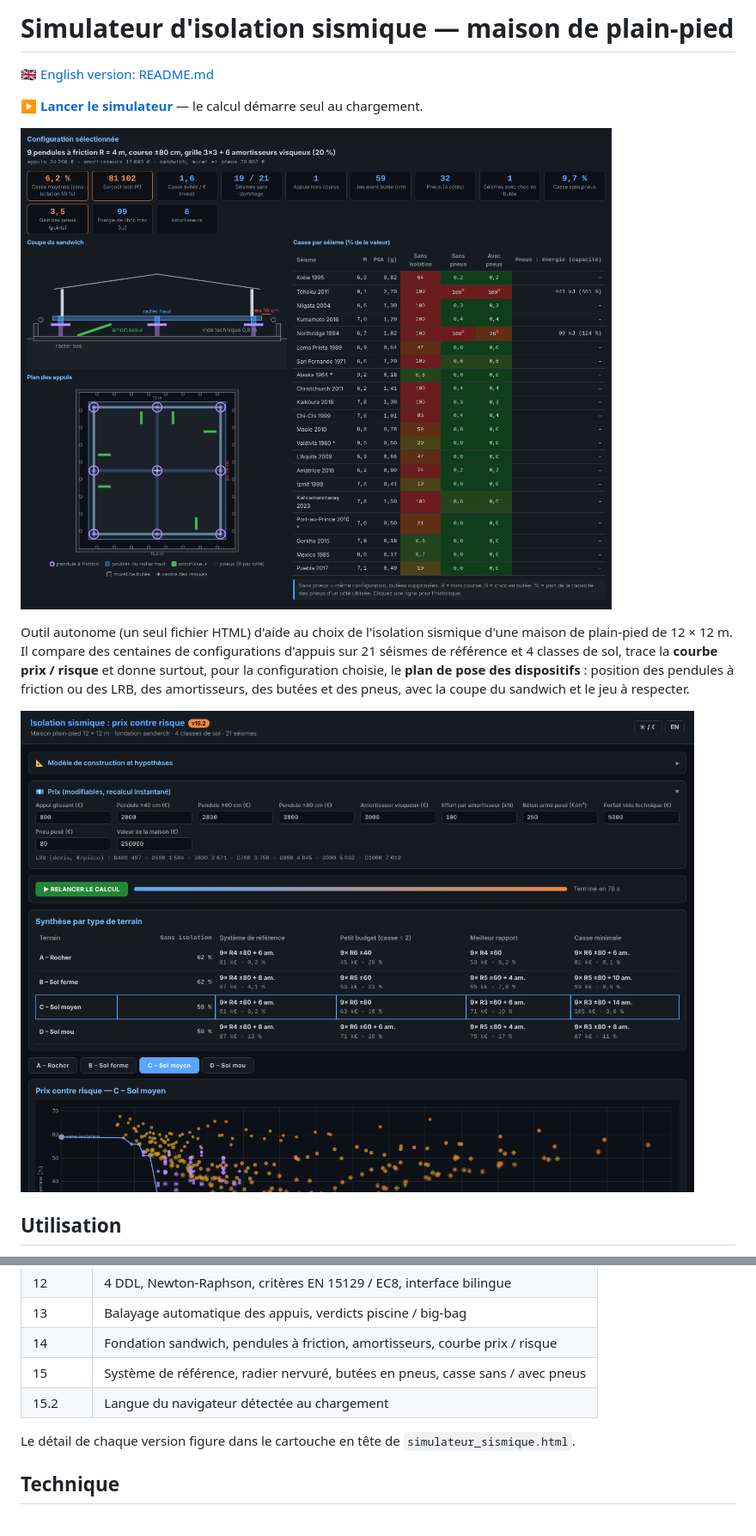
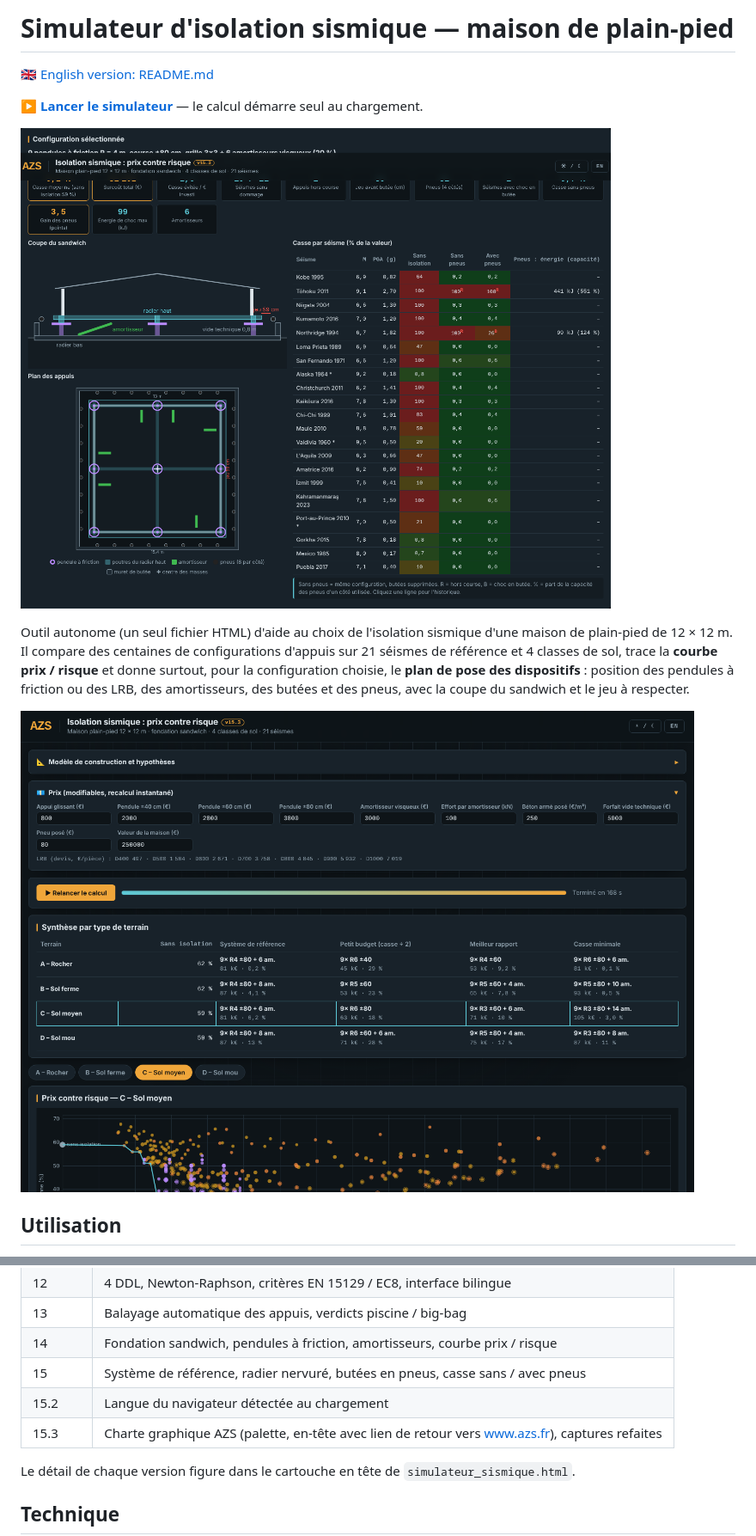
Before and after one commit to ericperret/Sismic, a Markdown page: LISEZMOI.md, 2 parts joined by grey strips. Shown at 86% size. Rendered like a GitHub page; pictures changed too: screenshot_fr.png, screenshot_plan_fr.png.

```diff
--- a/LISEZMOI.md
+++ b/LISEZMOI.md
@@ -3,7 +3,7 @@
   Objet    : Présentation du simulateur d'isolation sismique (dépôt GitHub)
   Auteur   : Eric PERRET — assistance Claude (Anthropic)
   Date     : 2026-10-17
-  Version  : 15.2
+  Version  : 15.3
   Licence  : CC BY-NC 4.0 — usage commercial interdit sans accord écrit de l'auteur
 -->
 
@@ -86,6 +86,7 @@ La capacité d'absorption des pneus usagés est dispersée : un essai de compres
 | 14 | Fondation sandwich, pendules à friction, amortisseurs, courbe prix / risque |
 | 15 | Système de référence, radier nervuré, butées en pneus, casse sans / avec pneus |
 | 15.2 | Langue du navigateur détectée au chargement |
+| 15.3 | Charte graphique AZS (palette, en-tête avec lien de retour vers www.azs.fr), captures refaites |
 
 Le détail de chaque version figure dans le cartouche en tête de `simulateur_sismique.html`.
 
```
Also changed, not shown: README.md (+2 -1 lines), screenshot_en.png, screenshot_plan_en.png, 1 other file.
